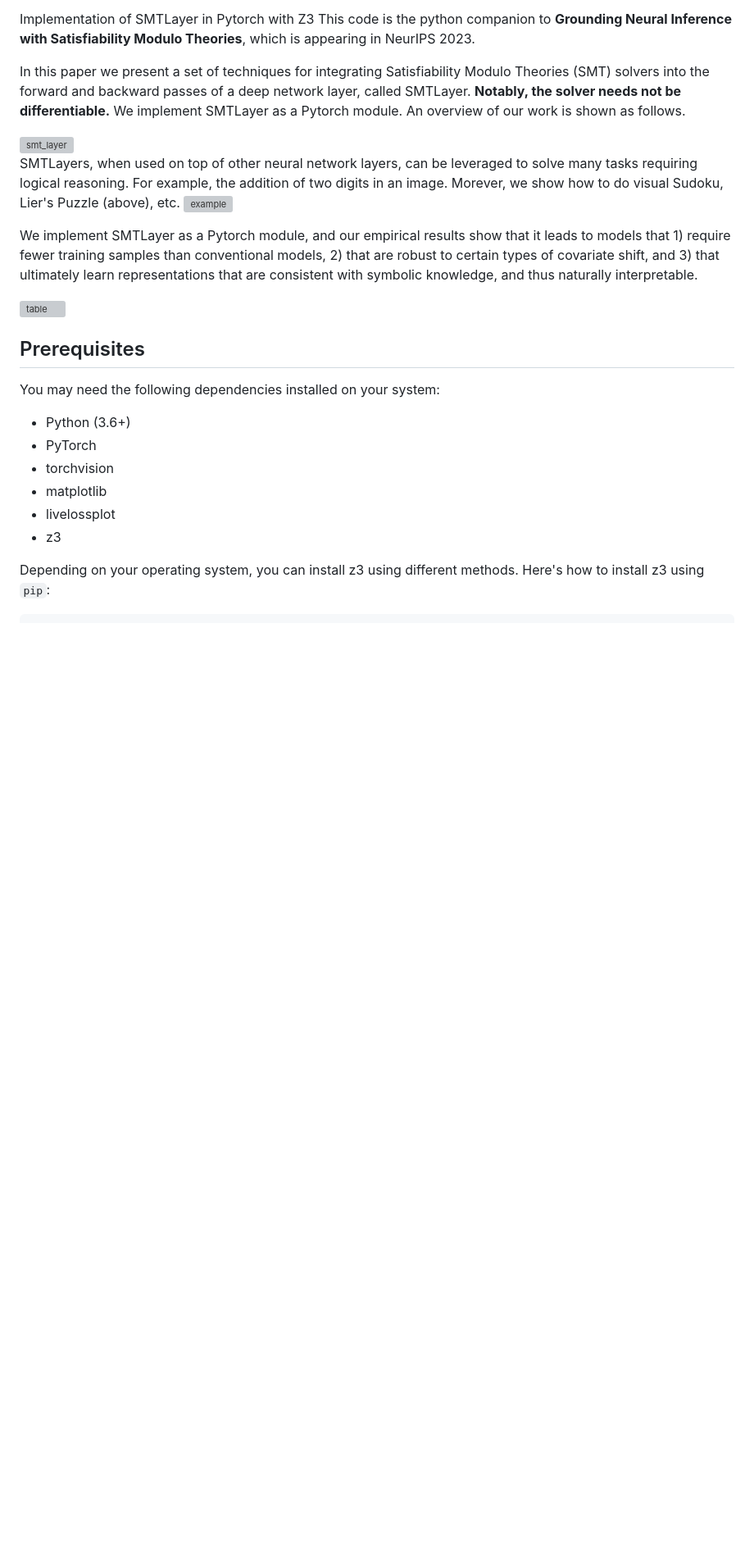
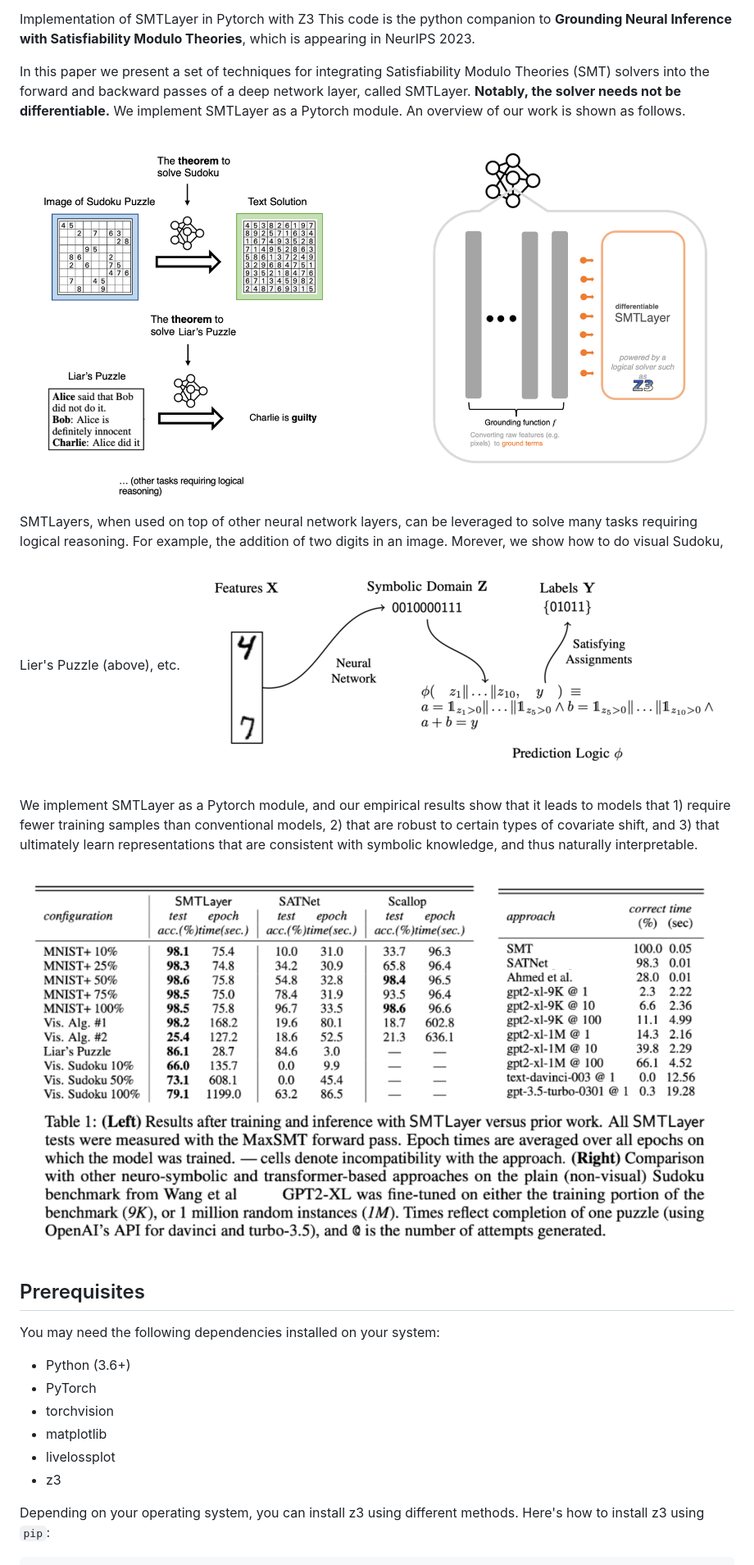
Before and after one commit to cmu-transparency/smt-layer, a Markdown page: README.md, the part around the change. Shown at 82% size. GitHub-like rendering; pictures changed too: images/mnist_addition.png (added), images/table.png (added), images/teaser_figure.png (added); blank space fills up the shorter version; grey boxes are pictures that could not be loaded.

Commit message:
add images

```diff
--- a/README.md
+++ b/README.md
@@ -7,15 +7,15 @@ This code is the python companion to **Grounding Neural Inference with Satisfiab
 
  In this paper we present a set of techniques for integrating Satisfiability Modulo Theories (SMT) solvers into the forward and backward passes of a deep network layer, called SMTLayer. **Notably, the solver needs not be differentiable.** We implement SMTLayer as a Pytorch module. An overview of our work is shown as follows.
 
-<img width="1026" alt="smt_layer" src="https://github.com/cmu-transparency/smt-layer/assets/9357853/35ae93dc-af5d-4f91-82de-518dd7434faa">
+<img width="1026" alt="smt_layer" src="./images/teaser_figure.png">
 
 SMTLayers, when used on top of other neural network layers, can be leveraged to solve many tasks requiring logical reasoning. For example, the addition of two digits in an image. Morever, we show how to do visual Sudoku, Lier's Puzzle (above), etc.
-<img width="660" alt="example" src="https://github.com/cmu-transparency/smt-layer/assets/9357853/ac36a246-9322-41ef-9096-cdd2916e76ee">
+<img width="660" alt="example" src="./images/mnist_addition.png">
 
 
 We implement SMTLayer as a Pytorch module, and our empirical results show that it leads to models that 1) require fewer training samples than conventional models, 2) that are robust to certain types of covariate shift, and 3) that ultimately learn representations that are consistent with symbolic knowledge, and thus naturally interpretable.
 
-<img width="1000" alt="table" src="https://github.com/cmu-transparency/smt-layer/assets/9357853/4afe0cf3-043f-4945-902f-ee600a38d23b">
+<img width="1000" alt="table" src="./images/table.png">
 
 
 ## Prerequisites
```
